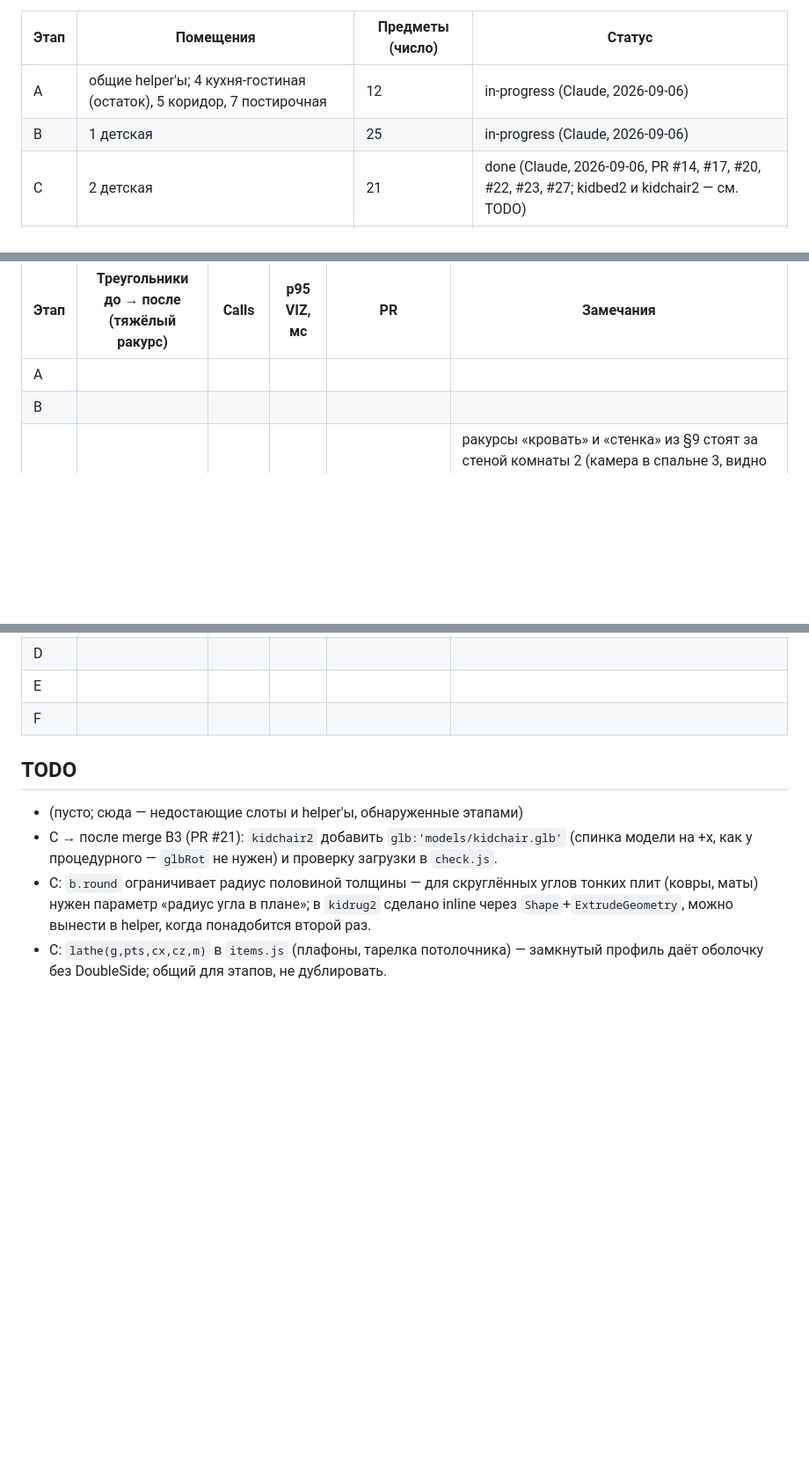
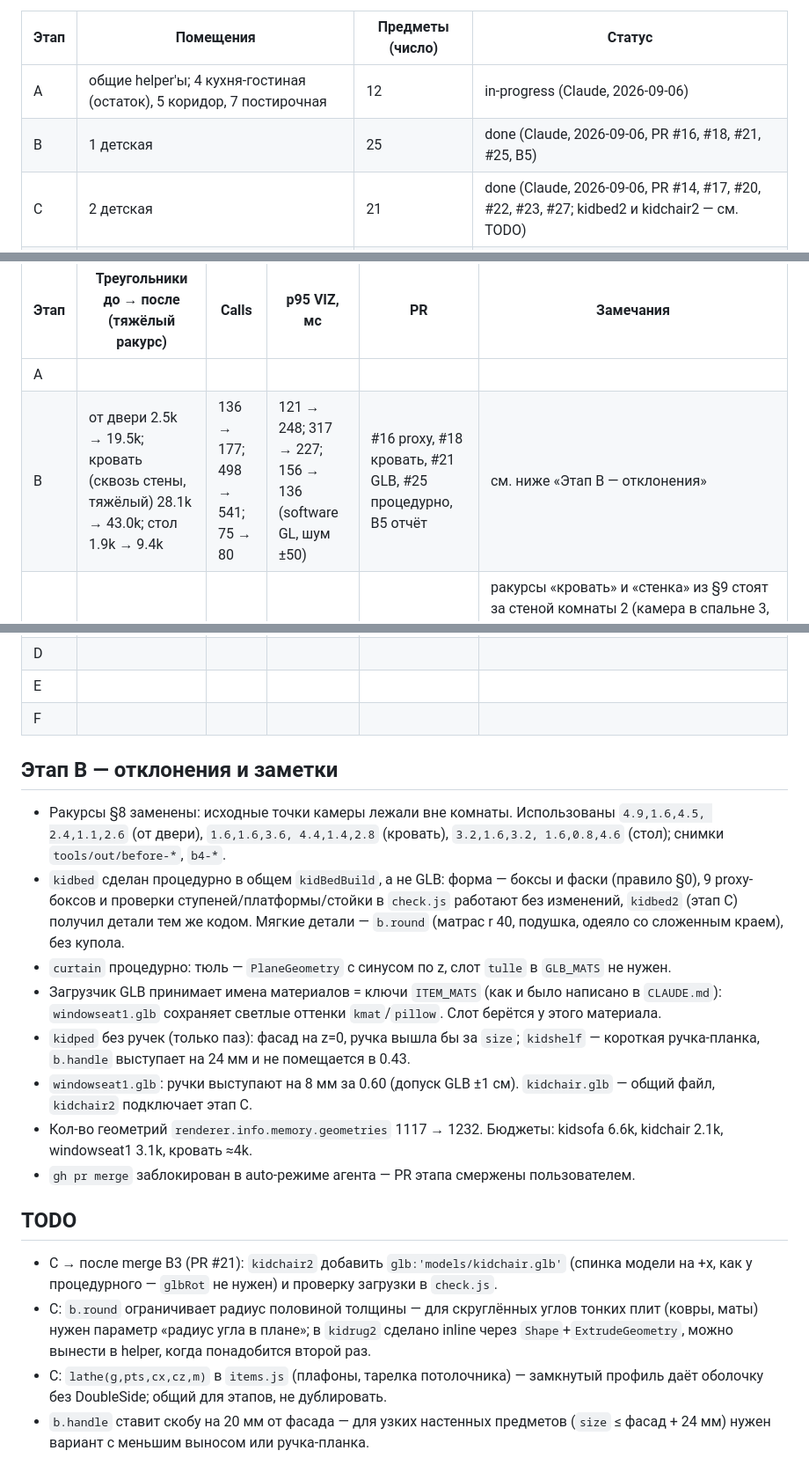
Before and after one commit to samush/pulse3d, a Markdown page: tasks/realism-all/PLAN.md, 3 parts joined by grey strips. Shown at 88% size. GitHub-like rendering; blank space fills up the shorter version.

Commit message:
realism-all B5: stage B results, deviations and TODO in the plan; b.rrect in CLAUDE.md

```diff
--- a/tasks/realism-all/PLAN.md
+++ b/tasks/realism-all/PLAN.md
@@ -46,7 +46,7 @@ Blender на машинах нет; генераторы — node + `three.min.j
 | Этап | Помещения | Предметы (число) | Статус |
 |---|---|---|---|
 | A | общие helper'ы; 4 кухня-гостиная (остаток), 5 коридор, 7 постирочная | 12 | in-progress (Claude, 2026-09-06) |
-| B | 1 детская | 25 | in-progress (Claude, 2026-09-06) |
+| B | 1 детская | 25 | done (Claude, 2026-09-06, PR #16, #18, #21, #25, B5) |
 | C | 2 детская | 21 | done (Claude, 2026-09-06, PR #14, #17, #20, #22, #23, #27; kidbed2 и kidchair2 — см. TODO) |
 | D | 3 спальня | 29 | open |
 | E | 8 и 9 санузлы | 34 | open |
@@ -205,15 +205,31 @@ Blender на машинах нет; генераторы — node + `three.min.j
 | Этап | Треугольники до → после (тяжёлый ракурс) | Calls | p95 VIZ, мс | PR | Замечания |
 |---|---|---|---|---|---|
 | A | | | | | |
-| B | | | | | |
+| B | от двери 2.5k → 19.5k; кровать (сквозь стены, тяжёлый) 28.1k → 43.0k; стол 1.9k → 9.4k | 136 → 177; 498 → 541; 75 → 80 | 121 → 248; 317 → 227; 156 → 136 (software GL, шум ±50) | #16 proxy, #18 кровать, #21 GLB, #25 процедурно, B5 отчёт | см. ниже «Этап B — отклонения» |
 | C | от двери 4.3k → 9.6k; кровать (испр.) 4.5k → 10.2k; стенка (испр.) 25.7k → 34.7k | 258 → 255; 250 → 251; 318 → 382 | 176 → 256; 330 → 282; 311 → 309 | #14 proxy, #17 мелочь, #20 стенка/стол, #22 башни, #23 windowseat2 GLB, #27 итоги | ракурсы «кровать» и «стенка» из §9 стоят за стеной комнаты 2 (камера в спальне 3, видно зеркало/дверь) — исправленные: кровать `11.9,1.6,7.2, 13.2,1.4,9.0`, стенка `13.4,1.5,8.2, 12.9,1.4,6.6`; «до» — 61e51a9. p95 в headless шумит (параллельно шёл этап B), разница до/после в пределах шума. Боксы PHYS по всем 15 предметам с proxy = старые AABB (тест). windowseat2.glb ~3.0k тр., 105 KB, один меш на слот; остальное процедурно. Пропущено: kidbed2 — детали приходят из этапа B (PR #18, общий `kidBedBuild`); kidchair2 — `glb:'models/kidchair.glb'` после merge B3 (PR #21), пока fallback |
 | D | | | | | |
 | E | | | | | |
 | F | | | | | |
 
+## Этап B — отклонения и заметки
+
+- Ракурсы §8 заменены: исходные точки камеры лежали вне комнаты. Использованы `4.9,1.6,4.5, 2.4,1.1,2.6` (от двери),
+  `1.6,1.6,3.6, 4.4,1.4,2.8` (кровать), `3.2,1.6,3.2, 1.6,0.8,4.6` (стол); снимки `tools/out/before-*`, `b4-*`.
+- `kidbed` сделан процедурно в общем `kidBedBuild`, а не GLB: форма — боксы и фаски (правило §0), 9 proxy-боксов и проверки
+  ступеней/платформы/стойки в `check.js` работают без изменений, `kidbed2` (этап C) получил детали тем же кодом.
+  Мягкие детали — `b.round` (матрас r 40, подушка, одеяло со сложенным краем), без купола.
+- `curtain` процедурно: тюль — `PlaneGeometry` с синусом по z, слот `tulle` в `GLB_MATS` не нужен.
+- Загрузчик GLB принимает имена материалов = ключи `ITEM_MATS` (как и было написано в `CLAUDE.md`): `windowseat1.glb`
+  сохраняет светлые оттенки `kmat`/`pillow`. Слот берётся у этого материала.
+- `kidped` без ручек (только паз): фасад на z=0, ручка вышла бы за `size`; `kidshelf` — короткая ручка-планка, `b.handle`
+  выступает на 24 мм и не помещается в 0.43.
+- `windowseat1.glb`: ручки выступают на 8 мм за 0.60 (допуск GLB ±1 см). `kidchair.glb` — общий файл, `kidchair2` подключает этап C.
+- Кол-во геометрий `renderer.info.memory.geometries` 1117 → 1232. Бюджеты: kidsofa 6.6k, kidchair 2.1k, windowseat1 3.1k, кровать ≈4k.
+- `gh pr merge` заблокирован в auto-режиме агента — PR этапа смержены пользователем.
+
 ## TODO
 
-- (пусто; сюда — недостающие слоты и helper'ы, обнаруженные этапами)
 - C → после merge B3 (PR #21): `kidchair2` добавить `glb:'models/kidchair.glb'` (спинка модели на +x, как у процедурного — `glbRot` не нужен) и проверку загрузки в `check.js`.
 - C: `b.round` ограничивает радиус половиной толщины — для скруглённых углов тонких плит (ковры, маты) нужен параметр «радиус угла в плане»; в `kidrug2` сделано inline через `Shape`+`ExtrudeGeometry`, можно вынести в helper, когда понадобится второй раз.
 - C: `lathe(g,pts,cx,cz,m)` в `items.js` (плафоны, тарелка потолочника) — замкнутый профиль даёт оболочку без DoubleSide; общий для этапов, не дублировать.
+- `b.handle` ставит скобу на 20 мм от фасада — для узких настенных предметов (`size` ≤ фасад + 24 мм) нужен вариант с меньшим выносом или ручка-планка.
```
Also changed, not shown: CLAUDE.md (+1 -1 lines).
